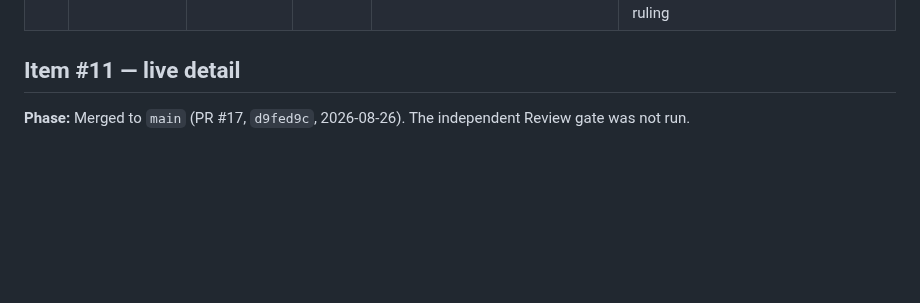
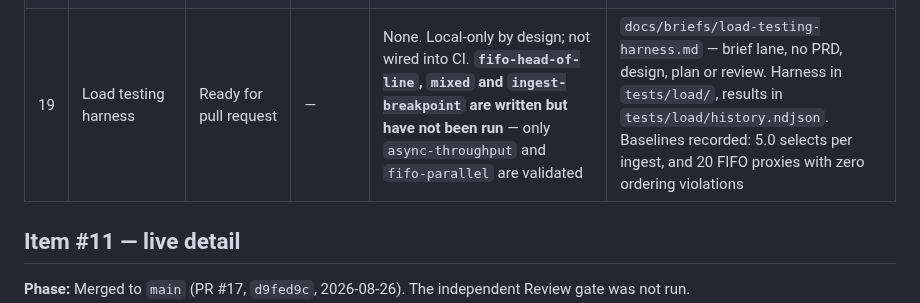
Before and after one commit to J-T-McC/webhook-proxy-service, a Markdown page: docs/status.md, the part around the change. GitHub-like rendering; blank space fills up the shorter version.

Commit message:
docs(status): add item #19, the load testing harness
- Records the two validated scenarios and, explicitly, the three that are
  written but unrun, so the next reader does not assume full coverage.

Co-Authored-By: Claude Opus 5 (1M context) <noreply@anthropic.com>
Claude-Session: https://claude.ai/code/session_01MPaVrFpTLzYKiCofTYazfA

```diff
--- a/docs/status.md
+++ b/docs/status.md
@@ -80,6 +80,7 @@ Artifact naming is regular: `docs/product/prd-NN-*.md`, `docs/design/design-NN-*
 | 14 | Test payloads | Backlog | — (brief on start) | Not started; depends on #1 (more useful after #8) | — |
 | 15 | Pause and resume dispatch | Done | — | None | PR #41 (`c6dc42f`). `docs/briefs/pause-and-resume-dispatch.md` is the only artifact — built in the brief lane. PRD-15 and Q-15-01 are retained as background, superseded, unmaintained |
 | 18 | Destination validation | Done | — | None. Re-review **Approve with follow-ups**, deep tier, 2026-08-31 — all ten original findings closed, T19–T20 accepted. Its three new Minors are closed in `d9ecf87`. **The live browser pass has never been run** and is the one verification this feature was promised and has not received; the re-review section lists the six things it must cover. ADR-027 Accepted (Project Owner, 2026-08-31); Q-18-01 Answered; Q-18-02 closed | `docs/tasks/destination-validation/` — 18 tasks across 5 milestones, split per `docs/tasks/README.md`. **All milestones shipped 2026-08-31** (M5 last); completion notes per task. M5 reopened for T19–T20, added after the first review pass to cover AC35 — the Project Owner approved the schema change they need on 2026-08-31 and chose to implement AC35 rather than defer it. PR #55 (`4ef662a`), merged 2026-09-01. plan-18 Approved; PRD-18 Approved (45 ACs); `design-18` reference only, Designer gate dropped by Owner ruling | PRD-18 Approved (Project Owner, 2026-08-31; 45 ACs). `docs/plans/plan-18-destination-validation.md` self-certified except ADR-027's decisions. Q-18-01 Answered — pause's enforcement points are the wrong granularity; the gate is four points, not two. `design-18` written as reference; **the Designer gate was dropped by Owner ruling, 2026-08-31**. **Narrows #1's fan-out contract** to validated destinations |
+| 19 | Load testing harness | Ready for pull request | — | None. Local-only by design; not wired into CI. **`fifo-head-of-line`, `mixed` and `ingest-breakpoint` are written but have not been run** — only `async-throughput` and `fifo-parallel` are validated | `docs/briefs/load-testing-harness.md` — brief lane, no PRD, design, plan or review. Harness in `tests/load/`, results in `tests/load/history.ndjson`. Baselines recorded: 5.0 selects per ingest, and 20 FIFO proxies with zero ordering violations |
 
 ## Item #11 — live detail
 
```
